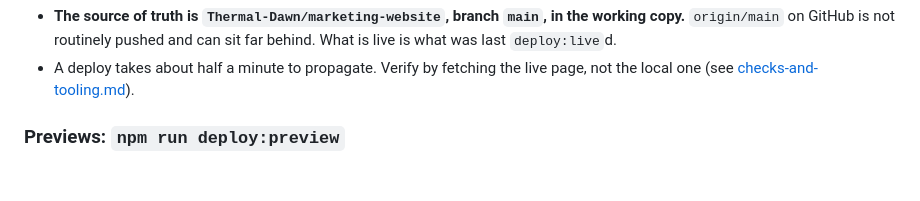
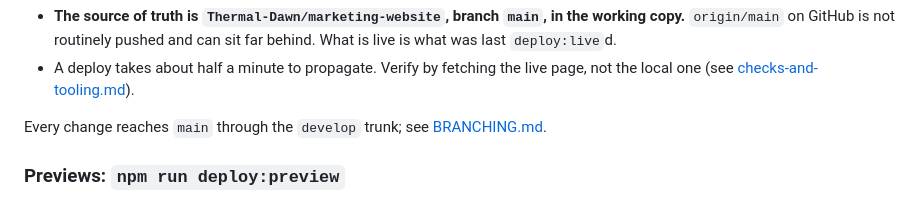
Before and after one commit to NZEN-7/marketing-website-live, a Markdown page: docs/hosting-and-deploy.md, the part around the change. Drawn GitHub-style; blank space fills up the shorter version.

```diff
--- a/docs/hosting-and-deploy.md
+++ b/docs/hosting-and-deploy.md
@@ -31,6 +31,8 @@ Two consequences worth knowing:
 - A deploy takes about half a minute to propagate. Verify by fetching the
   live page, not the local one (see [checks-and-tooling.md](checks-and-tooling.md)).
 
+
+Every change reaches `main` through the `develop` trunk; see [BRANCHING.md](BRANCHING.md).
 
 ### Previews: `npm run deploy:preview`
 
```
Also changed, not shown: docs/BRANCHING.md (added, +37 -0 lines), docs/README.md (+1 -0 lines).
